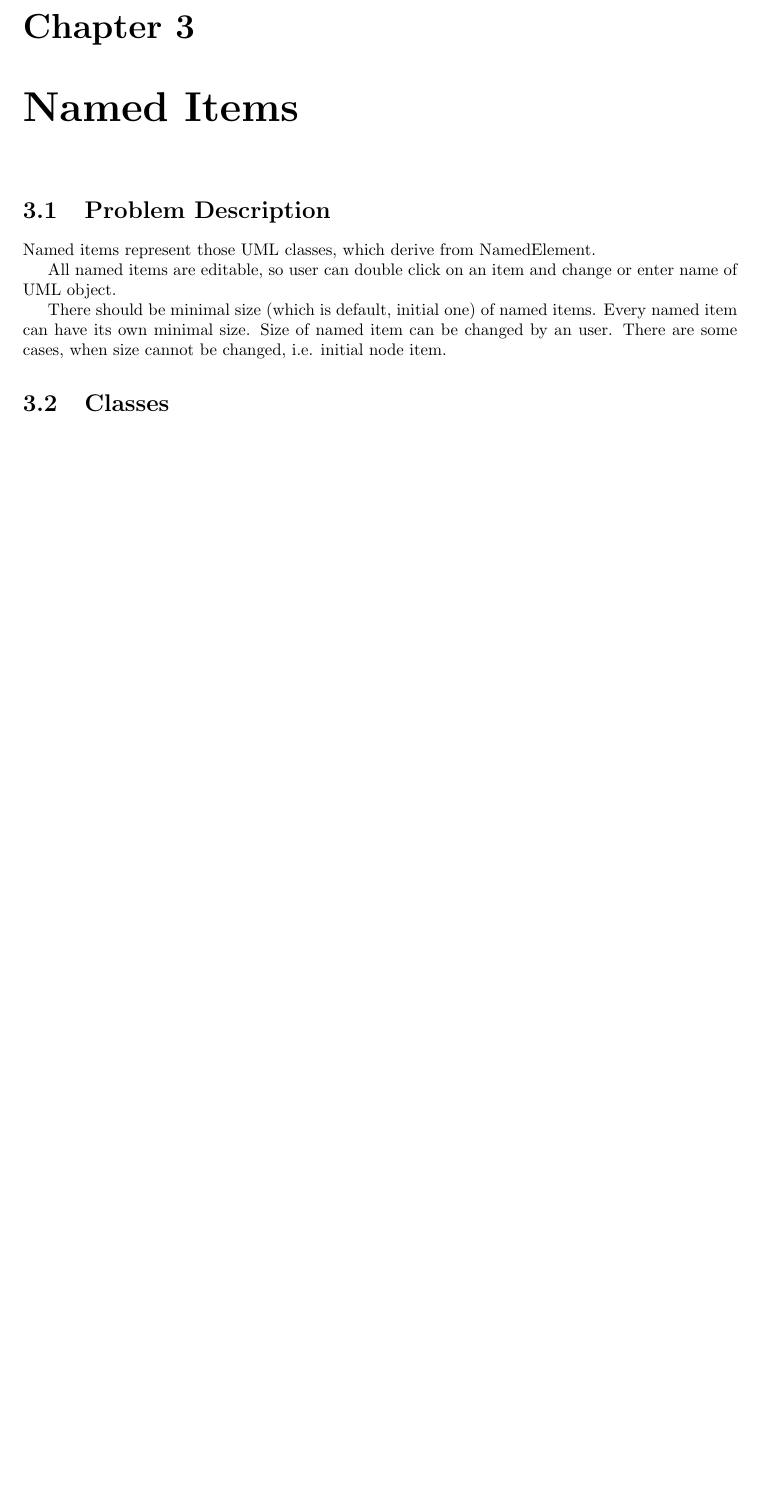
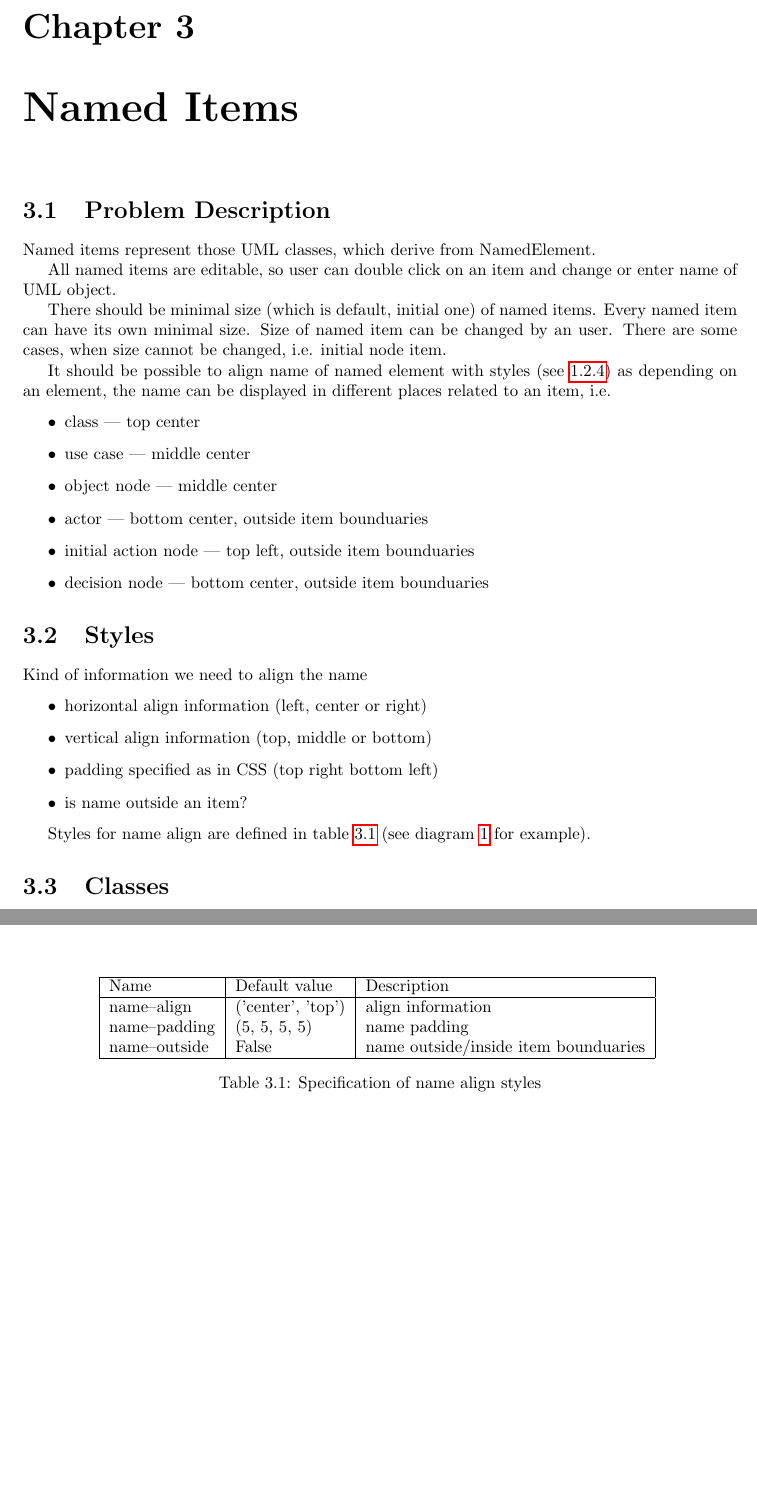
Before and after one commit to gaphor/gaphor, a LaTeX book (doc/items.tex): part of page 9 of 15 before the commit and two parts of pages 9 and 10 of 15 after it, the two joined at a grey line, cut so that both start at the same text, the shorter picture padded with empty space. Compiled offline with pdfLaTeX.

Commit message:
- added name align sketch - specification of named items styles related to name align finished
- document structure improvements
    - defined pylst environment
    - defined code float environment

- clear up name align specification

- document structure improvements - use code extension for float code listings


git-svn-id: file:///Users/arjan/backup/gaphor/gaphor/branches/new-canvas@1047 a8418922-720d-0410-834f-a69b97ada669

```diff
--- a/doc/items.tex
+++ b/doc/items.tex
@@ -1,10 +1,16 @@
-\documentclass[draft]{book}
+\documentclass{book}
 \usepackage[papername = a4paper, margin = 3cm]{geometry}
 \usepackage{graphicx}
 \usepackage{hyperref}
+\usepackage{listings}
+\usepackage{float}
 
 \title{Gaphor Diagram Item Model}
 \author{wrobell@pld-linux.org}
+
+\newfloat{code}{th}{code}
+
+\lstnewenvironment{pylst}{\lstset{language=Python}}{}
 
 \newcommand{\rmodule}[1]{\texttt{#1}}
 \newcommand{\rclass}[1]{\texttt{#1}}
@@ -312,4 +319,41 @@ items. Every named item can have its own minimal size. Size of named item
 can be changed by an user. There are some cases, when size cannot be
 changed, i.e. initial node item.
 
+It should be possible to align name of named element with styles
+(see~\ref{itemstyles}) as depending on an element, the name can be
+displayed in different places related to an item, i.e.
+\begin{itemize}
+\item class               --- top center
+\item use case            --- middle center
+\item object node         --- middle center
+\item actor               --- bottom center, outside item bounduaries
+\item initial action node --- top left, outside item bounduaries
+\item decision node       --- bottom center, outside item bounduaries
+\end{itemize}
+
 %fixme: there can be items with initial name and without initial name
+
+\section{Styles}
+Kind of information we need to align the name
+\begin{itemize}
+\item horizontal align information (left, center or right)
+\item vertical align information (top, middle or bottom)
+\item padding specified as in CSS (top right bottom left)
+\item is name outside an item?
+\end{itemize}
+
+Styles for name align are defined in table~\ref{nameditems:styles:spec}
+(see diagram~\ref{nameditems:styles:example} for example).
+
+\begin{table}
+\begin{center}
+\begin{tabular}{|l|l|l|}
+\hline
+Name           & Default value     & Description \\
+\hline
+name--align    & ('center', 'top') & align information \\
+name--padding  & (5, 5, 5, 5)      & name padding \\
+name--outside  & False             & name outside/inside item bounduaries \\
+\hline
+\end{tabular}
+\caption{Specification of name align styles}\label{nameditems:styles:spec}
@@ -316,3 +372,10 @@ changed, i.e. initial node item.
+        'name-align' : ('center', 'top'),
+        'name-padding': (5, 5, 5, 5),
+        'name-outside': False,
+    }
+\end{pylst}
+\caption{Named items style example}\label{nameditems:styles:example}
+\end{code}
 
 \section{Classes}
 Class NamedItem is a base class for all named items.
```
Also changed, not shown: doc/items.tex (18 more changed lines).
